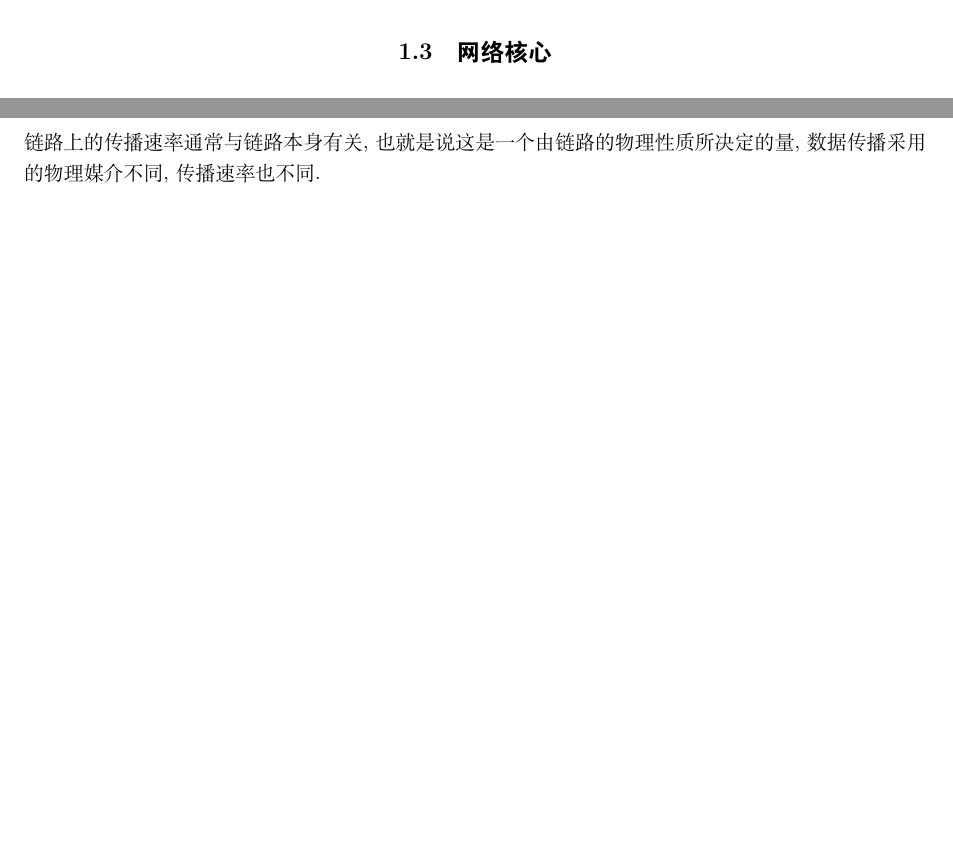
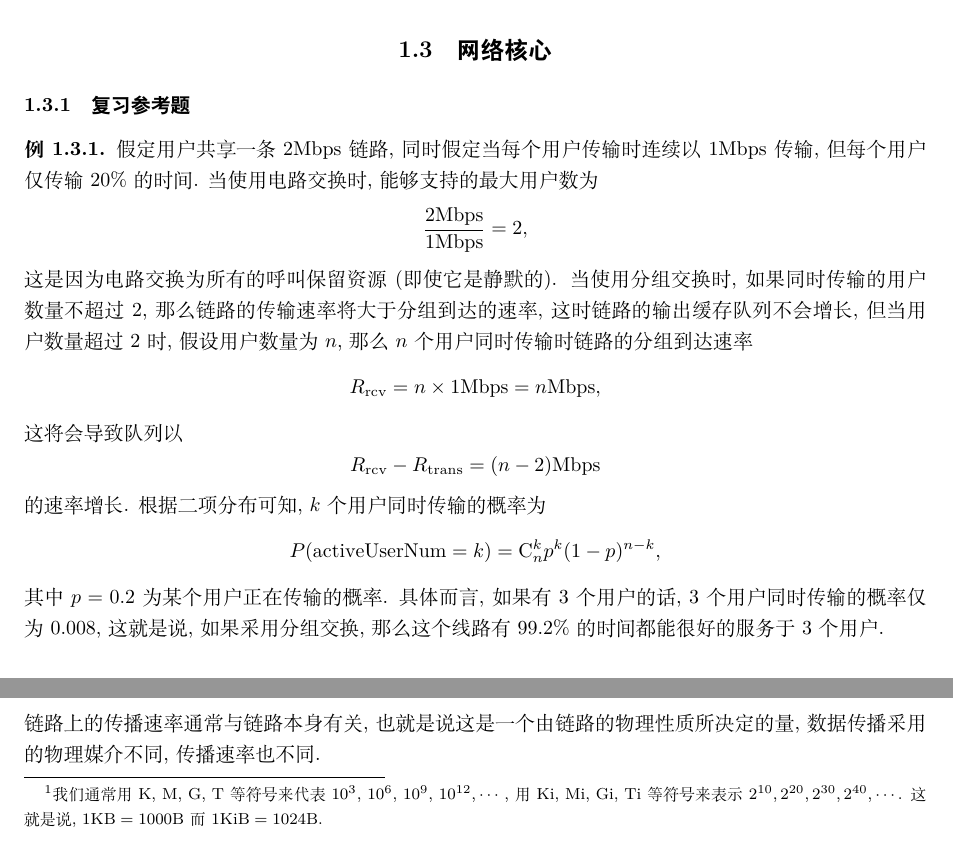
Before and after one commit to Strik0r-QF/ComputerNetworking, a LaTeX book (B08-计算机网络.tex): two parts of pages 8 and 10 of 32 before the commit and two parts of pages 9 and 10 of 32 after it, joined at a grey line, cut so that both start at the same text, the shorter picture padded with empty space. Compiled offline with XeLaTeX; a missing font is replaced by an installed copy or a similar font.

Commit message:
更新了分组交换与电路交换的有关复习参考题

```diff
--- a/B08-计算机网络.tex
+++ b/B08-计算机网络.tex
@@ -1,7 +1,9 @@
 \documentclass[10pt,UTF8]{book} %% ctexart
 
 \title{\textbf{计算机网络}}
-\author{钱锋\thanks{Email: strik0r.qf@gmail.com}}
+\author{钱锋\thanks{Email: strik0r.qf@gmail.com}${}^,$\thanks{
+    西北工业大学软件学院, School of Software, Northwestern Polytechnical University, 西安 710072
+}}
 
 \usepackage{ctex}
 \usepackage{graphicx}
@@ -333,7 +335,29 @@
 
 \section{网络核心}
 
-\newpage
+\subsection{复习参考题}
+
+\begin{example}
+    假定用户共享一条 $2\si{Mbps}$ 链路, 同时假定当每个用户传输时连续以
+    $1 \si{Mbps}$ 传输, 但每个用户仅传输 $20\%$ 的时间.
+    当使用电路交换时, 能够支持的最大用户数为
+    \[ \dfrac{2\si{Mbps}}{1\si{Mbps}} = 2, \]
+    这是因为电路交换为所有的呼叫保留资源 (即使它是静默的). 当使用分组交换时,
+    如果同时传输的用户数量不超过 $2$, 那么链路的传输速率将大于分组到达的速率,
+    这时链路的输出缓存队列不会增长, 但当用户数量超过 $2$ 时, 假设用户数量为 $n$,
+    那么 $n$ 个用户同时传输时链路的分组到达速率
+    \[ R_\mathrm{rcv} = n \times 1 \si{Mbps} = n\si{Mbps}, \]
+    这将会导致队列以
+    \[ R_\mathrm{rcv} - R_\mathrm{trans}
+    = (n-2) \si{Mbps} \]
+    的速率增长. 根据二项分布可知, $k$ 个用户同时传输的概率为
+    \[ P(\mathrm{activeUserNum} = k)
+    = \mathrm{C}_n^k p^k (1-p)^{n-k}, \]
+    其中 $p=0.2$ 为某个用户正在传输的概率. 具体而言, 如果有 $3$ 个用户的话,
+    $3$ 个用户同时传输的概率仅为 $0.008$, 这就是说, 如果采用分组交换,
+    那么这个线路有 $99.2\%$ 的时间都能很好的服务于 $3$ 个用户.
+\end{example}
+
 \section{分组交换网络中的时延、丢包和吞吐量}
 
 \subsection{分组交换网络中单个节点的时延}
@@ -464,12 +488,18 @@ $d_\mathrm{trans}$. 一般地, 速率为 $R \, \si{Mbps}$ 传输长度为
 $L \, \si{Mb}$ 的分组所需要的时间
 \[ d_\mathrm{trans} = \dfrac{L}{R}. \]
 在这里请一定要带着单位去计算, 注意 $\si{b}$ 和 $\si{B}$ 的区别, 此外,
-在考虑数据传输的效率时, 我们一般是以 $10^3$ 作为基准来划定计数单位的, 而不是
+在考虑数据传输的效率时, 我们一般是以 $10^3$ 作为基准来划定计数单位的\footnote{
+    我们通常用 K, M, G, T 等符号来代表 $10^3$, $10^6$, $10^9$, $10^{12}, \cdots,$
+    用 Ki, Mi, Gi, Ti 等符号来表示 $2^{10}, 2^{20}, 2^{30}, 2^{40}, \cdots$.
+    这就是说, $1\si{KB} = 1000\si{B}$ 而 $1\si{KiB} = 1024\si{B}$.
+}, 而不是
 $2^{10}$. 这意味着, $1 \si{K} = 10^3$, $1 \si{M} = 10^6$,
 $1 \si{T} = 10^9$, $1 \si{P} = 10^{12}$.
 此外, 我们一般会把分组的长度 (即分组的数据量) 说成是分组的大小,
 在本书中我们它们指的是一个意思, 都是在说这个分组里含有多少个 bit, 即含有多少个
 二进制位.
+
+
 
 \subsubsection{传播时延}
 
```
Also changed, not shown: B08-计算机网络.pdf, B08-计算机网络.tex (10 more changed lines).
